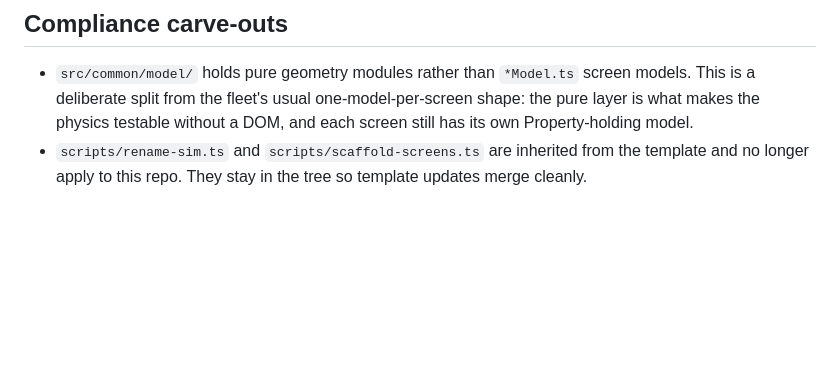
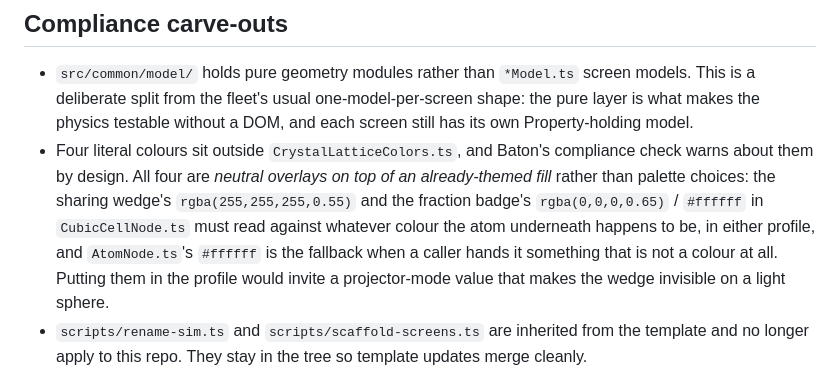
Before and after one commit to OpenPhysics/CrystalLattice, a Markdown page: CLAUDE.md, the part around the change. Drawn GitHub-style; blank space fills up the shorter version.

```diff
--- a/CLAUDE.md
+++ b/CLAUDE.md
@@ -129,6 +129,13 @@ A11y strings live under the `a11y` key per screen in each locale JSON, reached t
 - `src/common/model/` holds pure geometry modules rather than `*Model.ts` screen models. This is a
   deliberate split from the fleet's usual one-model-per-screen shape: the pure layer is what makes
   the physics testable without a DOM, and each screen still has its own Property-holding model.
+- Four literal colours sit outside `CrystalLatticeColors.ts`, and Baton's compliance check warns
+  about them by design. All four are *neutral overlays on top of an already-themed fill* rather than
+  palette choices: the sharing wedge's `rgba(255,255,255,0.55)` and the fraction badge's
+  `rgba(0,0,0,0.65)` / `#ffffff` in `CubicCellNode.ts` must read against whatever colour the atom
+  underneath happens to be, in either profile, and `AtomNode.ts`'s `#ffffff` is the fallback when a
+  caller hands it something that is not a colour at all. Putting them in the profile would invite a
+  projector-mode value that makes the wedge invisible on a light sphere.
 - `scripts/rename-sim.ts` and `scripts/scaffold-screens.ts` are inherited from the template and no
   longer apply to this repo. They stay in the tree so template updates merge cleanly.
 
```
Also changed, not shown: README.md (+2 -2 lines).
